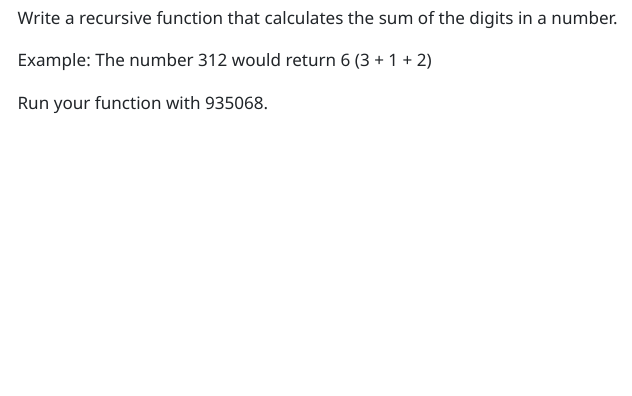
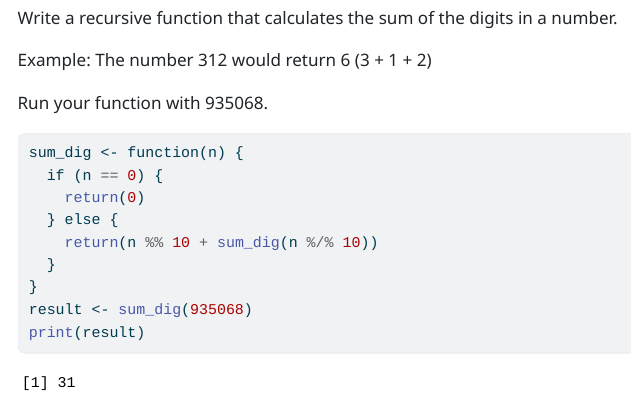
Before and after one commit to jjtt1917/Tinoco-Rodriguez_Jose_201_A06, a Quarto document (template_A06.qmd): the page in a window 1100 px wide, from 10070 px down. The pictures show the output file template_A06.html that the author committed with the source, opened offline; menus at the side of the page are left out; long lines of code are wrapped.

Commit message:
completed Q5

````diff
--- a/template_A06.qmd
+++ b/template_A06.qmd
@@ -293,5 +293,13 @@ Example: The number 312 would return 6 (3 + 1 + 2)
 Run your function with 935068.
 
 ```{r}
-
+sum_dig <- function(n) {
+  if (n == 0) {
+    return(0)
+  } else {
+    return(n %% 10 + sum_dig(n %/% 10))
+  }
+}
+result <- sum_dig(935068)
+print(result)
 ```
````
Also changed, not shown: template_A06.html.
